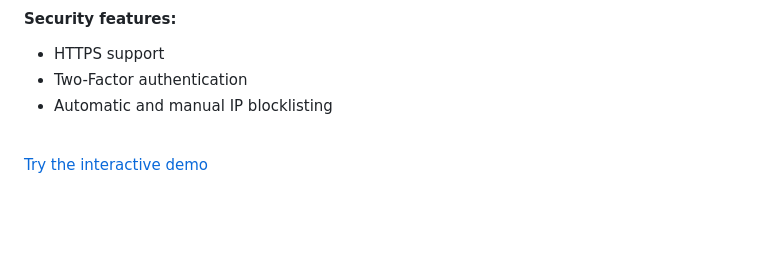
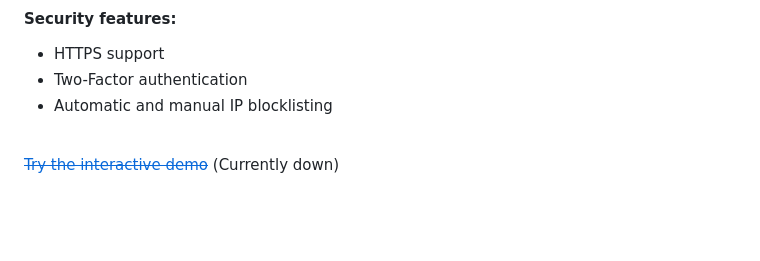
Before and after one commit to AnnikaV9/carrotsh, a Markdown page: README.md, the part around the change. Drawn GitHub-style.

```diff
--- a/README.md
+++ b/README.md
@@ -38,7 +38,7 @@ carrotsh is a lightweight and secure remote access server that uses the [websock
 
  <br />
 
-[Try the interactive demo](https://carrotsh.herokuapp.com)
+[~~Try the interactive demo~~](https://carrotsh.herokuapp.com) (Currently down)
 
 <br />
 <br />
```
